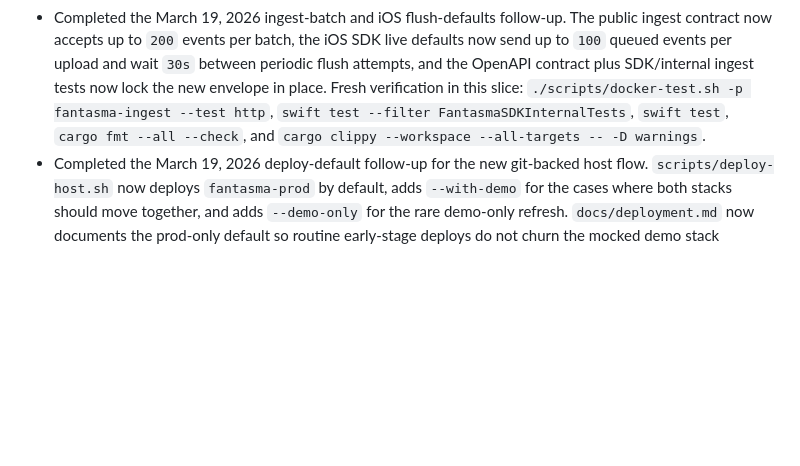
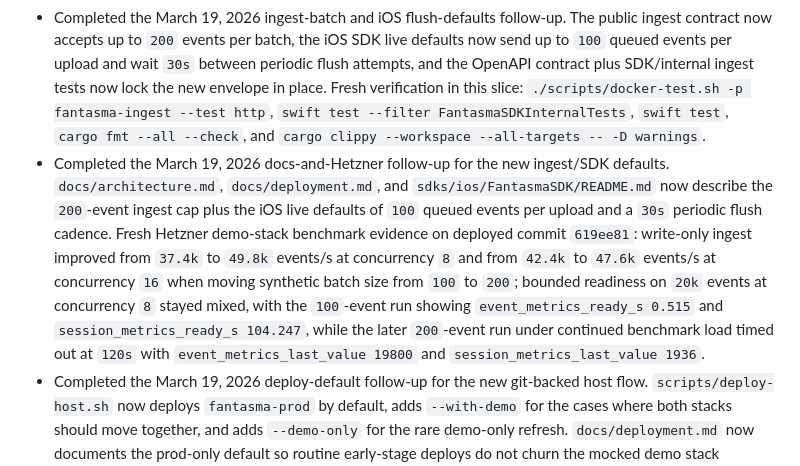
Before and after one commit to RuiAAPeres/fantasma, a Markdown page: docs/STATUS.md, the part around the change. GitHub-like rendering; blank space fills up the shorter version.

Commit message:
Document batching defaults and Hetzner benchmark

```diff
--- a/docs/STATUS.md
+++ b/docs/STATUS.md
@@ -3,6 +3,7 @@
 ## Active
 - Started the March 19, 2026 ingest-batch and iOS flush-defaults follow-up. Scope is intentionally narrow: raise the public ingest batch cap from `100` to `200`, raise the iOS SDK default upload batch size from `50` to `100`, and relax the SDK periodic flush timer from `10s` to `30s` without changing the worker or metrics-readiness architecture.
 - Completed the March 19, 2026 ingest-batch and iOS flush-defaults follow-up. The public ingest contract now accepts up to `200` events per batch, the iOS SDK live defaults now send up to `100` queued events per upload and wait `30s` between periodic flush attempts, and the OpenAPI contract plus SDK/internal ingest tests now lock the new envelope in place. Fresh verification in this slice: `./scripts/docker-test.sh -p fantasma-ingest --test http`, `swift test --filter FantasmaSDKInternalTests`, `swift test`, `cargo fmt --all --check`, and `cargo clippy --workspace --all-targets -- -D warnings`.
+- Completed the March 19, 2026 docs-and-Hetzner follow-up for the new ingest/SDK defaults. `docs/architecture.md`, `docs/deployment.md`, and `sdks/ios/FantasmaSDK/README.md` now describe the `200`-event ingest cap plus the iOS live defaults of `100` queued events per upload and a `30s` periodic flush cadence. Fresh Hetzner demo-stack benchmark evidence on deployed commit `619ee81`: write-only ingest improved from `37.4k` to `49.8k` events/s at concurrency `8` and from `42.4k` to `47.6k` events/s at concurrency `16` when moving synthetic batch size from `100` to `200`; bounded readiness on `20k` events at concurrency `8` stayed mixed, with the `100`-event run showing `event_metrics_ready_s 0.515` and `session_metrics_ready_s 104.247`, while the later `200`-event run under continued benchmark load timed out at `120s` with `event_metrics_last_value 19800` and `session_metrics_last_value 1936`.
 - Completed the March 19, 2026 deploy-default follow-up for the new git-backed host flow. `scripts/deploy-host.sh` now deploys `fantasma-prod` by default, adds `--with-demo` for the cases where both stacks should move together, and adds `--demo-only` for the rare demo-only refresh. `docs/deployment.md` now documents the prod-only default so routine early-stage deploys do not churn the mocked demo stack unnecessarily. Fresh verification in this slice: `bash -n scripts/deploy-host.sh` and `bash scripts/tests/git-backed-deploy-scripts.sh`.
 - Completed the March 19, 2026 git-backed Hetzner deployment slice. Fantasma now includes `scripts/bootstrap-host-checkout.sh` to convert a host path into a git-backed checkout while preserving host-local `.env*` files, `scripts/deploy-host.sh` to deploy an explicit commit in detached-HEAD mode and rebuild the `fantasma-prod` / `fantasma-demo` stacks from that pinned revision, and `scripts/tests/git-backed-deploy-scripts.sh` as a cheap shell audit for the new flow. `.env.production`, `.env.demo`, and `.env.local` are now ignored so deployed checkouts can stay clean while secrets remain host-local, and `docs/deployment.md` now documents the bootstrap and pinned-commit deploy workflow. Fresh verification in this slice: `bash -n scripts/bootstrap-host-checkout.sh`, `bash -n scripts/deploy-host.sh`, and `bash scripts/tests/git-backed-deploy-scripts.sh`.
 - Completed the March 19, 2026 production Postgres tuning slice for the live Hetzner-style single-host deployment. `infra/docker/compose.prod.yaml` now overrides the stock `postgres:17-alpine` runtime with explicit write-oriented defaults for `shared_buffers`, `effective_cache_size`, `maintenance_work_mem`, `wal_buffers`, `max_wal_size`, `min_wal_size`, `checkpoint_timeout`, `checkpoint_completion_target`, `commit_delay`, and `commit_siblings`, while deliberately keeping `fsync`, `full_page_writes`, and `synchronous_commit` on. `docs/deployment.md` now documents the tuned defaults plus the matching `FANTASMA_POSTGRES_*` env escape hatches for per-host adjustment. Fresh verification in this slice: `FANTASMA_ADMIN_TOKEN=test-token docker compose -f infra/docker/compose.yaml -f infra/docker/compose.prod.yaml config`.
```
